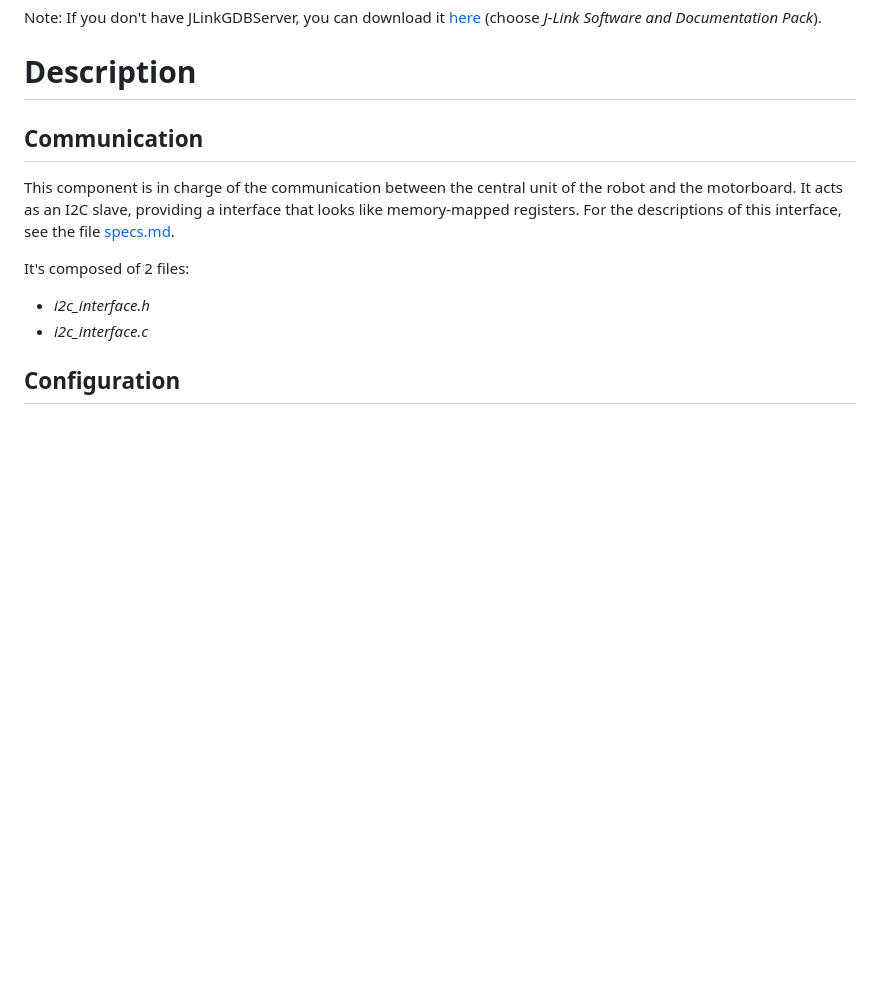
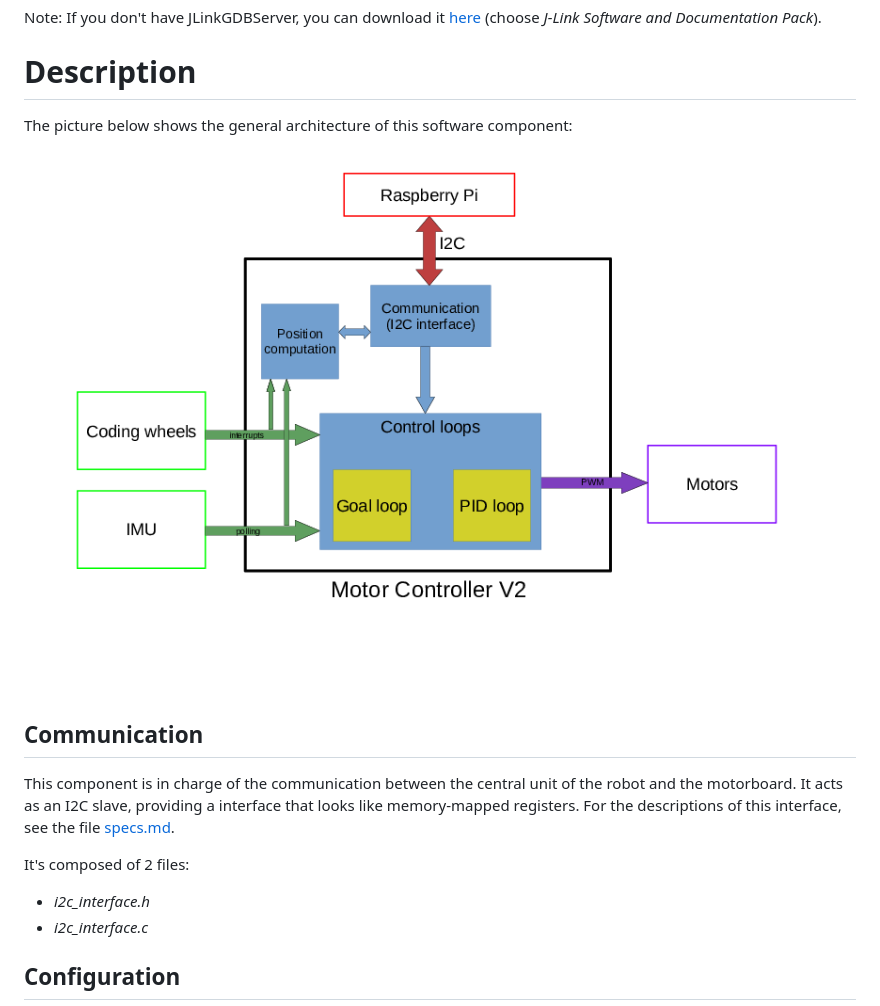
Before and after one commit to TelecomParistoc/MotorController, a Markdown page: README.md, the part around the change. Rendered like a GitHub page; pictures changed too: specs/architecture.png (added); blank space fills up the shorter version.

Commit message:
Addition of documentation

```diff
--- a/README.md
+++ b/README.md
@@ -43,6 +43,10 @@ Note: If you don't have JLinkGDBServer, you can download it [here](https://www.s
 (choose *J-Link Software and Documentation Pack*).
 
 # Description
+
+The picture below shows the general architecture of this software component:
+![general architecture](./specs/architecture.png)
+
 ## Communication
 This component is in charge of the communication between the central unit of the
 robot and the motorboard. It acts as an I2C slave, providing a interface that
```
Also changed, not shown: 1 other file.
